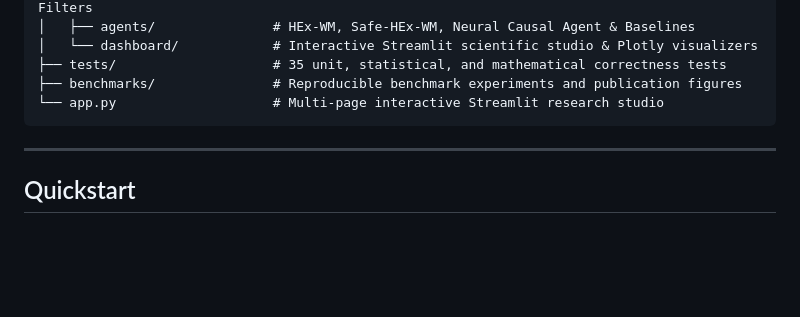
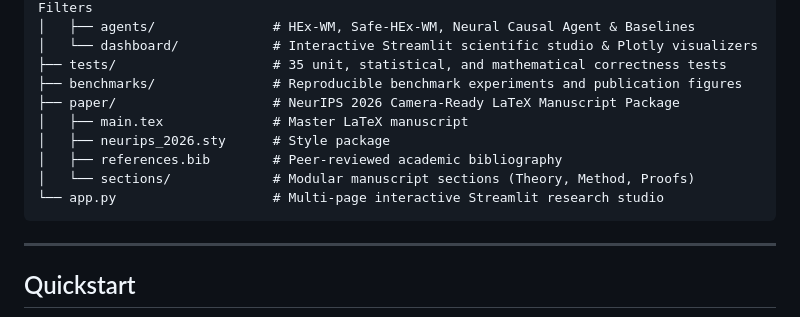
Before and after one commit to siddzzzz/Learn-to-Explore-Adaptive-World-Modeling, a Markdown page: README.md, the part around the change. GitHub-like rendering; blank space fills up the shorter version.

Commit message:
docs(paper): complete Phase 9 camera-ready LaTeX publication package integration

````diff
--- a/README.md
+++ b/README.md
@@ -47,8 +47,14 @@ For the detailed implementation roadmap, see [`ROADMAP.md`](ROADMAP.md).
 │   └── dashboard/            # Interactive Streamlit scientific studio & Plotly visualizers
 ├── tests/                    # 35 unit, statistical, and mathematical correctness tests
 ├── benchmarks/               # Reproducible benchmark experiments and publication figures
+├── paper/                    # NeurIPS 2026 Camera-Ready LaTeX Manuscript Package
+│   ├── main.tex              # Master LaTeX manuscript
+│   ├── neurips_2026.sty      # Style package
+│   ├── references.bib        # Peer-reviewed academic bibliography
+│   └── sections/             # Modular manuscript sections (Theory, Method, Proofs)
 └── app.py                    # Multi-page interactive Streamlit research studio
 ```
+
 
 
 ---
````
Also changed, not shown: ROADMAP.md (+11 -7 lines).
